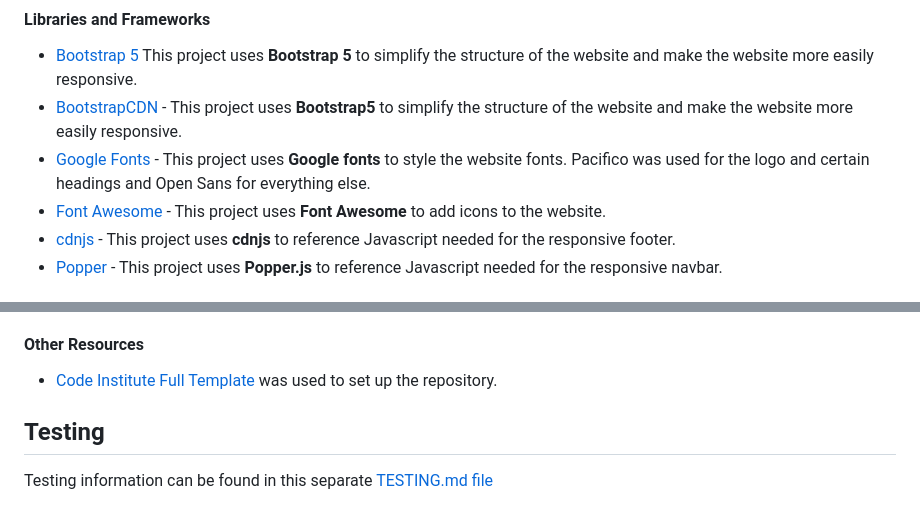
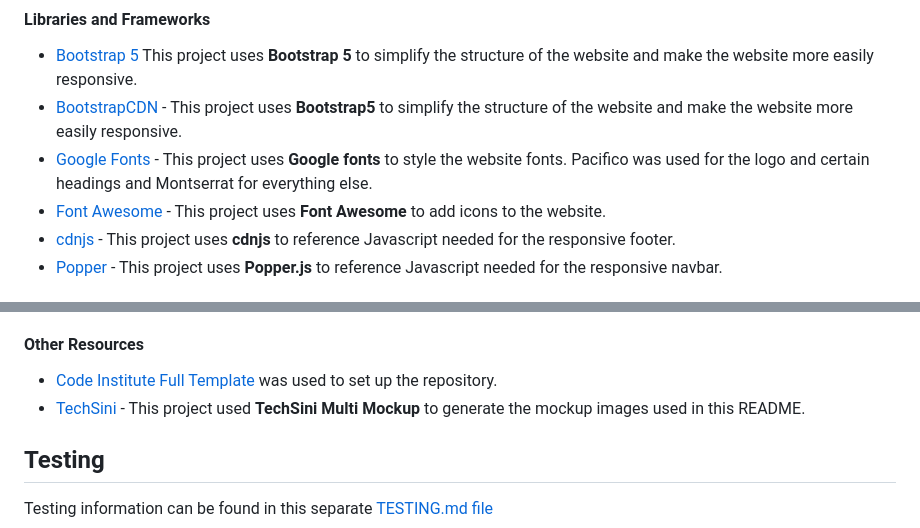
Before and after one commit to LizzieeLovett/classic-cakes, a Markdown page: README.md, 2 parts joined by grey strips. GitHub-like rendering.

```diff
--- a/README.md
+++ b/README.md
@@ -153,7 +183,7 @@ At the end of the form there is a **Send Button** which triggers a **modal** to
 #### Libraries and Frameworks
 - [Bootstrap 5](https://getbootstrap.com/) This project uses **Bootstrap 5** to simplify the structure of the website and make the website more easily responsive.
 - [BootstrapCDN](https://www.bootstrapcdn.com/) - This project uses **Bootstrap5** to simplify the structure of the website and make the website more easily responsive.
-- [Google Fonts](https://fonts.google.com/) - This project uses **Google fonts** to style the website fonts. Pacifico was used for the logo and certain headings and Open Sans for everything else.
+- [Google Fonts](https://fonts.google.com/) - This project uses **Google fonts** to style the website fonts. Pacifico was used for the logo and certain headings and Montserrat for everything else.
 - [Font Awesome](https://fontawesome.com/) - This project uses **Font Awesome** to add icons to the website.
 - [cdnjs](https://cdnjs.cloudflare.com/) - This project uses **cdnjs** to reference Javascript needed for the responsive footer.
 - [Popper](https://popper.js.org/) - This project uses **Popper.js** to reference Javascript needed for the responsive navbar.
@@ -168,6 +198,7 @@ At the end of the form there is a **Send Button** which triggers a **modal** to
 
 #### Other Resources
 - [Code Institute Full Template](https://github.com/Code-Institute-Org/gitpod-full-template) was used to set up the repository.
+- [TechSini](https://techsini.com/multi-mockup/) - This project used **TechSini Multi Mockup** to generate the mockup images used in this README.
 
 ## Testing
 
```
Also changed, not shown: other parts of README.md (+48 -18 lines), assets/images/readme-images/montserrat.png (added), assets/images/readme-images/pacifico.png (added).
